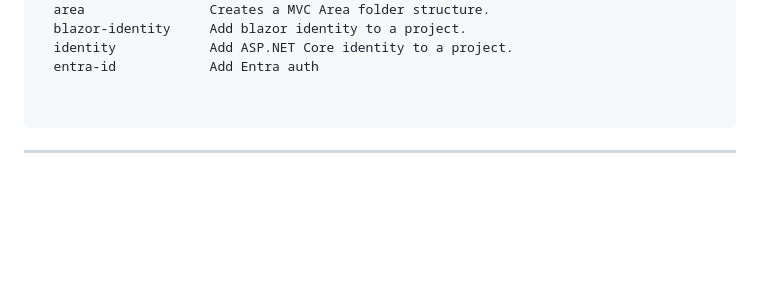
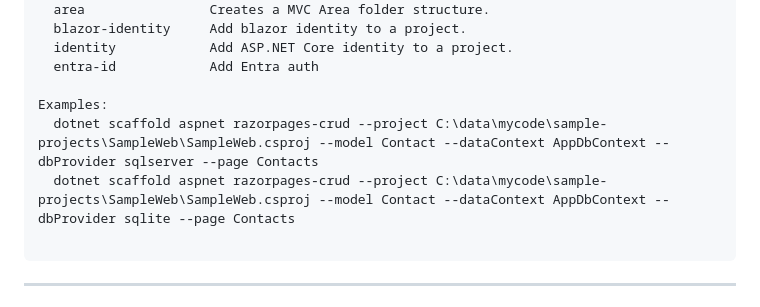
Before and after one commit to sayedihashimi/sample-projects, a Markdown page: .prompts/dotnet-scaffold-help-generated.md, the part around the change. GitHub-like rendering; blank space fills up the shorter version.

Commit message:
updating prompts

````diff
--- a/.prompts/dotnet-scaffold-help-generated.md
+++ b/.prompts/dotnet-scaffold-help-generated.md
@@ -249,6 +249,9 @@ Commands:
   identity            Add ASP.NET Core identity to a project.
   entra-id            Add Entra auth
 
+Examples:
+  dotnet scaffold aspnet razorpages-crud --project C:\data\mycode\sample-projects\SampleWeb\SampleWeb.csproj --model Contact --dataContext AppDbContext --dbProvider sqlserver --page Contacts
+  dotnet scaffold aspnet razorpages-crud --project C:\data\mycode\sample-projects\SampleWeb\SampleWeb.csproj --model Contact --dataContext AppDbContext --dbProvider sqlite --page Contacts
 
 ```
 
````
Also changed, not shown: .prompts/dotnet-scaffold-expert-v2.md (+3 -2 lines).
